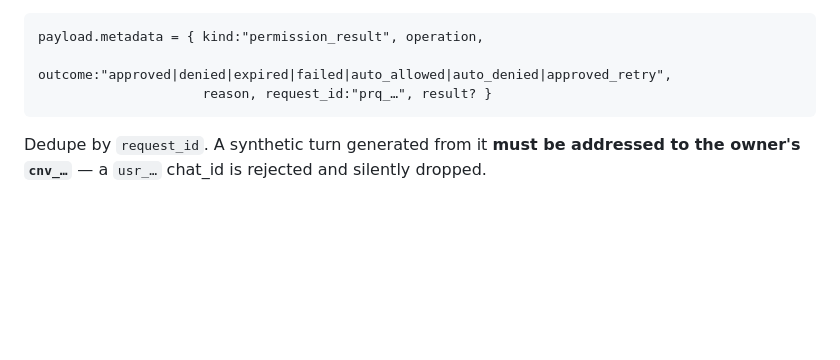
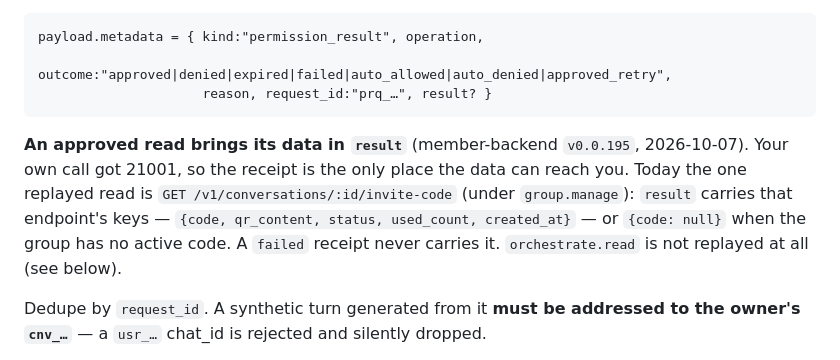
Before and after one commit to clawling/clawchat-plugin-install-cli, a Markdown page: docs/agent-protocol.md, the part around the change. Drawn GitHub-style; blank space fills up the shorter version.

Commit message:
docs(agent-protocol): 重发公开副本 —— §2.8 批准后重放的读操作把数据放进回执 result
member-backend v0.0.195（反馈 #525）：读群邀请码（group.manage）单次允许后，
读到的 {code, qr_content, status, used_count, created_at} 或 {code: null}
随 approved 回执的 result 带回；failed 不带；orchestrate.read 仍不重放。

Co-Authored-By: Claude Opus 5.5 <noreply@anthropic.com>

````diff
--- a/docs/agent-protocol.md
+++ b/docs/agent-protocol.md
@@ -352,6 +352,8 @@ payload.metadata = { kind:"permission_result", operation,
                      reason, request_id:"prq_…", result? }
 ```
 
+**An approved read brings its data in `result`** (member-backend `v0.0.195`, 2026-10-07). Your own call got 21001, so the receipt is the only place the data can reach you. Today the one replayed read is `GET /v1/conversations/:id/invite-code` (under `group.manage`): `result` carries that endpoint's keys — `{code, qr_content, status, used_count, created_at}` — or `{code: null}` when the group has no active code. A `failed` receipt never carries it. `orchestrate.read` is not replayed at all (see below).
+
 Dedupe by `request_id`. A synthetic turn generated from it **must be addressed to the owner's `cnv_…`** — a `usr_…` chat_id is rejected and silently dropped.
 
 > **Do not let this frame fall through the normal inbound chain.** It carries no renderable body, so a chain that filters on "has text or media" (§2.5 step 7) discards the verdict entirely — and the agent, which was told to wait, waits forever. This app's channel branches it out at step 4 instead; see **`local-agents.md`** §4.
````
